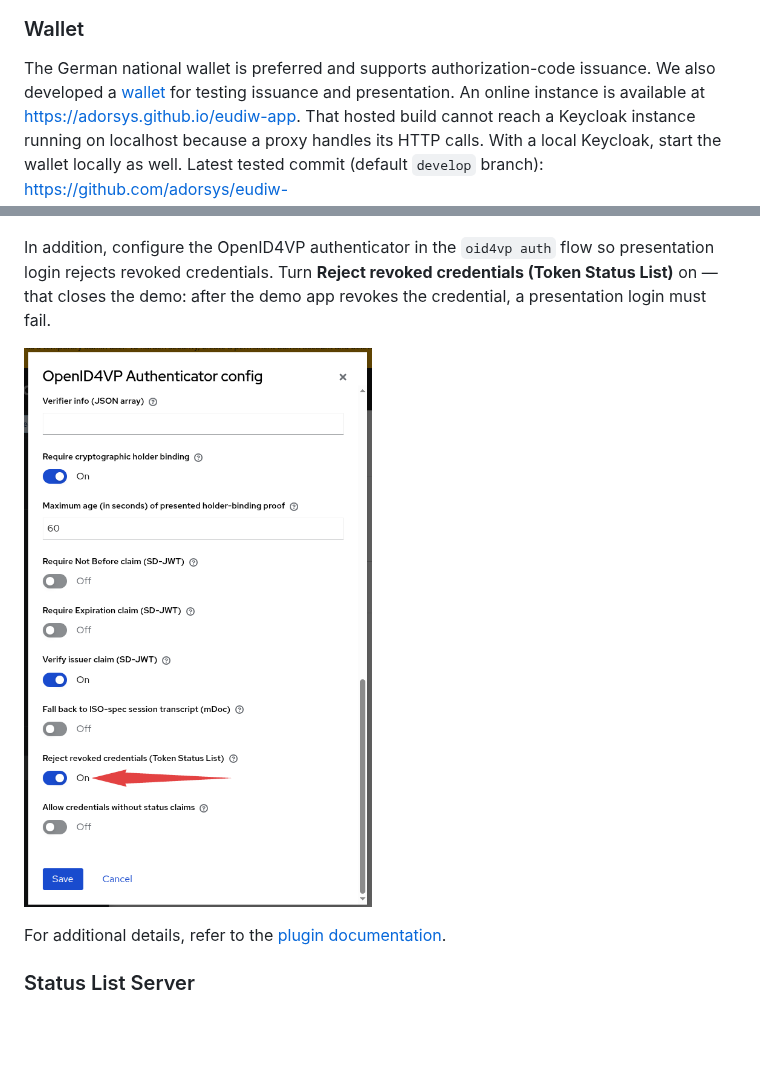
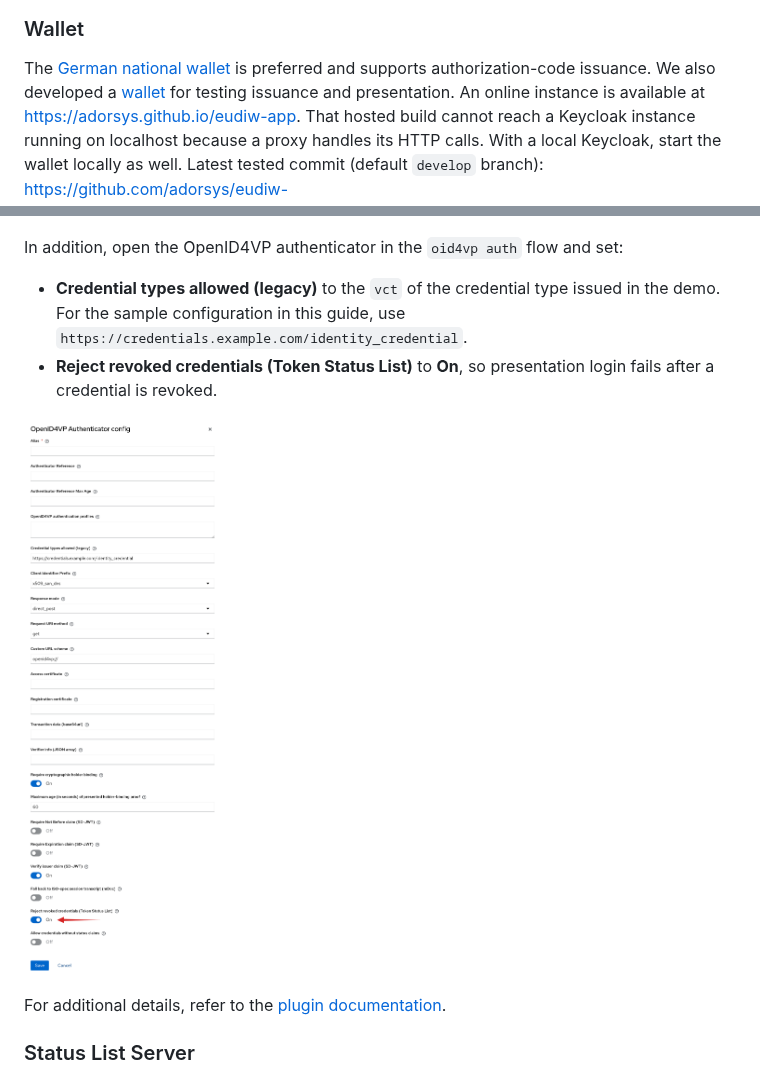
Before and after one commit to ADORSYS-GIS/token-status-link, a Markdown page: docs/credential-revocation-demo/setup.md, 2 parts joined by grey strips. Drawn GitHub-style; pictures changed too: docs/credential-revocation-demo/assets/configure-oid4vp-authenticator.png; blank space fills up the shorter version.

Commit message:
Update credential revocation demo setup documentation to improve clarity

```diff
--- a/docs/credential-revocation-demo/setup.md
+++ b/docs/credential-revocation-demo/setup.md
@@ -81,7 +84,7 @@ VITE_OID4VC_PRE_AUTHORIZED=true
 
 ### Wallet
 
-The German national wallet is preferred and supports authorization-code issuance. We also developed a
+The [German national wallet](https://github.com/german-national-wallet) is preferred and supports authorization-code issuance. We also developed a
 [wallet](https://github.com/adorsys/eudiw-app) for testing issuance and presentation. An online instance
 is available at https://adorsys.github.io/eudiw-app. That hosted build cannot reach a Keycloak instance running on
 localhost because a proxy handles its HTTP calls. With a local Keycloak, start the wallet locally as well.
@@ -209,9 +212,12 @@ plugin provides a minimal theme named `keycloak.v2+oid4vp`.
 
 ![Select OpenID4VP login theme](assets/select-oid4vp-login-theme.png)
 
-In addition, configure the OpenID4VP authenticator in the `oid4vp auth` flow so presentation login rejects revoked
-credentials. Turn **Reject revoked credentials (Token Status List)** on — that closes the demo: after the demo app
-revokes the credential, a presentation login must fail.
+In addition, open the OpenID4VP authenticator in the `oid4vp auth` flow and set:
+
+- **Credential types allowed (legacy)** to the `vct` of the credential type issued in the demo. For the sample
+  configuration in this guide, use `https://credentials.example.com/identity_credential`.
+- **Reject revoked credentials (Token Status List)** to **On**, so presentation login fails after a credential is
+  revoked.
 
 ![Configure OpenID4VP authenticator](assets/configure-oid4vp-authenticator.png)
 
```
Also changed, not shown: other parts of docs/credential-revocation-demo/setup.md (+5 -2 lines), docs/credential-revocation-demo/assets/sequence-diagram.png.
